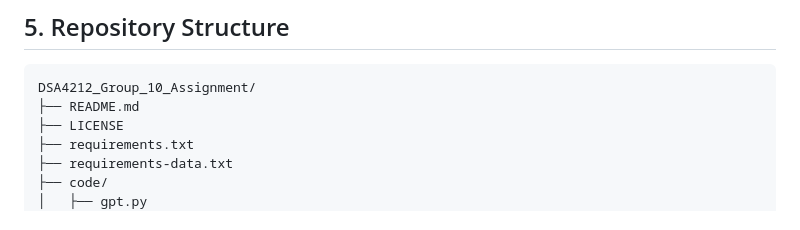
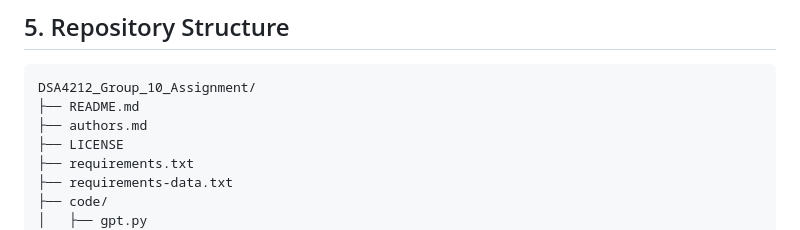
Before and after one commit to Alutare/DSA4212_Group_10_Assignment, a Markdown page: README.md, the part around the change. Drawn GitHub-style.

````diff
--- a/README.md
+++ b/README.md
@@ -179,6 +179,7 @@ Results:
 ```
 DSA4212_Group_10_Assignment/
 ├── README.md
+├── authors.md
 ├── LICENSE
 ├── requirements.txt
 ├── requirements-data.txt
````
Also changed, not shown: authors.md (added, +6 -0 lines).
